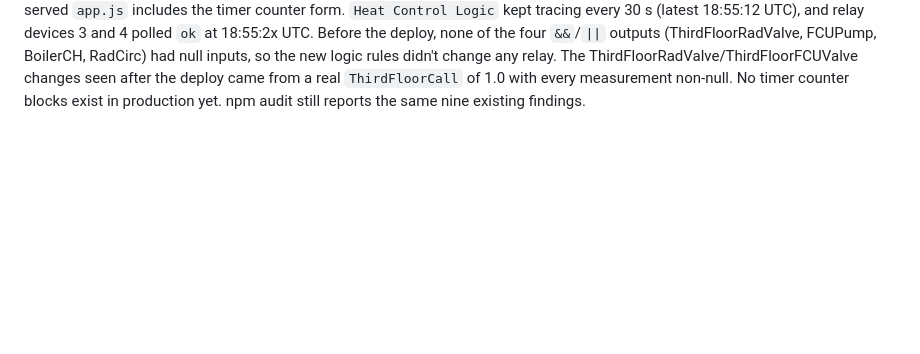
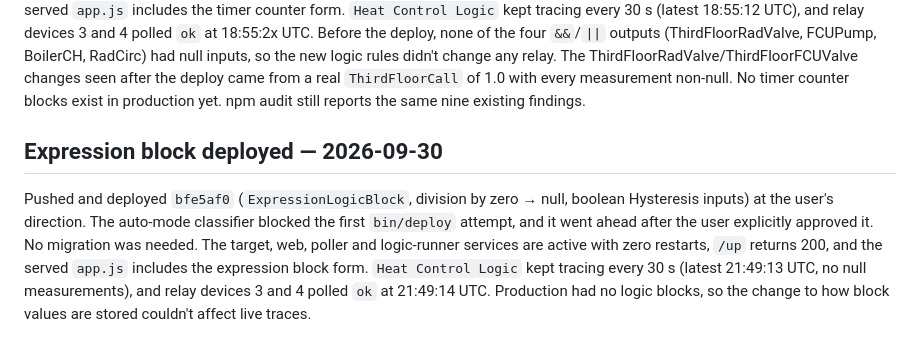
Before and after one commit to loganb/simpleplc, a Markdown page: claude/deployment.md, the part around the change. Drawn GitHub-style; blank space fills up the shorter version.

Commit message:
Record expression block deployment
Co-Authored-By: Claude Opus 5.5 <noreply@anthropic.com>

```diff
--- a/claude/deployment.md
+++ b/claude/deployment.md
@@ -186,3 +186,15 @@ ThirdFloorRadValve/ThirdFloorFCUValve changes seen after the deploy came from a
 real `ThirdFloorCall` of 1.0 with every measurement non-null. No timer counter
 blocks exist in production yet. npm audit still reports the same nine
 existing findings.
+
+## Expression block deployed — 2026-09-30
+
+Pushed and deployed `bfe5af0` (`ExpressionLogicBlock`, division by zero →
+null, boolean Hysteresis inputs) at the user's direction. The auto-mode
+classifier blocked the first `bin/deploy` attempt, and it went ahead after the
+user explicitly approved it. No migration was needed. The target, web, poller
+and logic-runner services are active with zero restarts, `/up` returns 200,
+and the served `app.js` includes the expression block form. `Heat Control Logic`
+kept tracing every 30 s (latest 21:49:13 UTC, no null measurements), and relay
+devices 3 and 4 polled `ok` at 21:49:14 UTC. Production had no logic blocks,
+so the change to how block values are stored couldn't affect live traces.
```
Also changed, not shown: claude/expression-block.md (+1 -1 lines).
